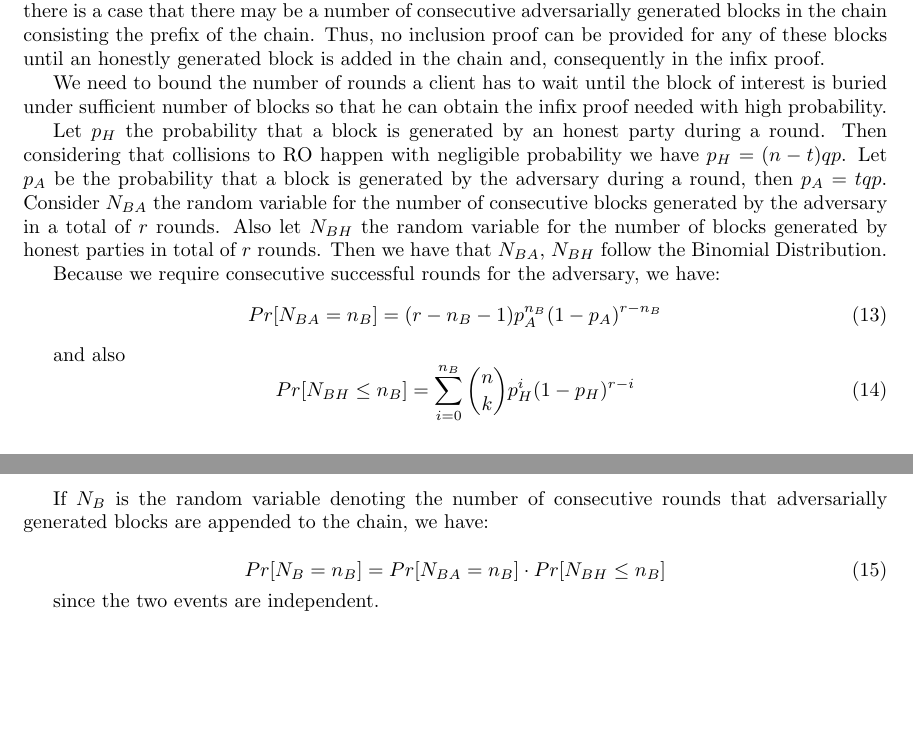
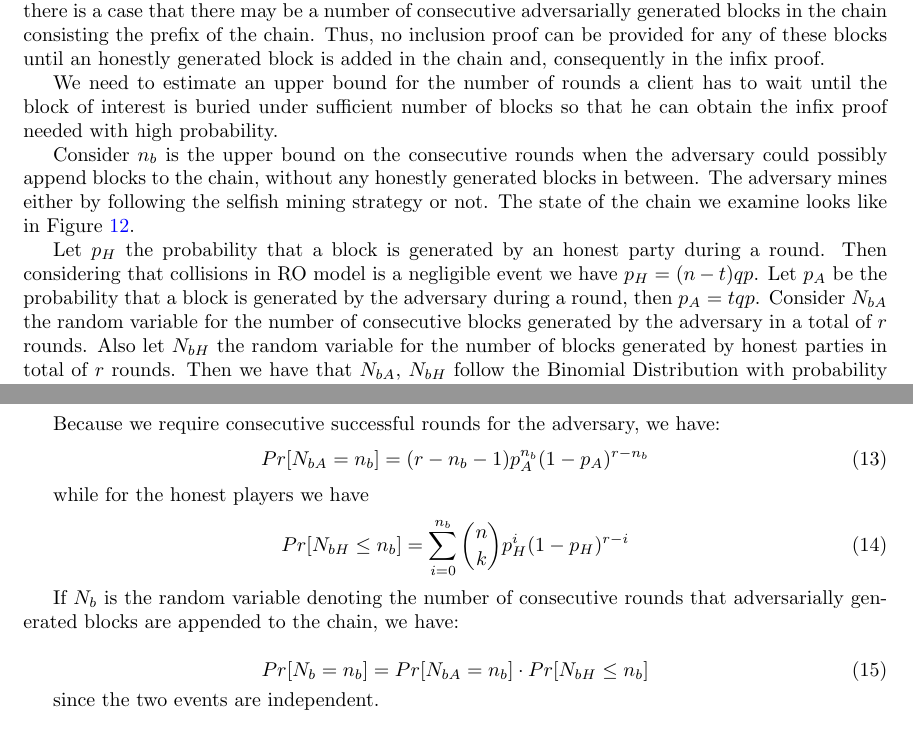
Before and after one commit to andripol/thesis, a LaTeX thesis (tex/thesis.tex): two parts of pages 19 and 20 of 20 before the commit and two parts of pages 19 and 20 of 21 after it, joined at a grey line, cut so that both start at the same text, the shorter picture padded with empty space. Compiled offline with pdfLaTeX.

Commit message:
Figure and probabilities for the infix proof delay

```diff
--- a/tex/thesis.tex
+++ b/tex/thesis.tex
@@ -262,6 +262,11 @@ chain   consisting the prefix of the chain. Thus, no inclusion proof can be prov
 for any of these blocks until an honestly generated block is added in the chain and,
 consequently in the infix proof.
 
-We need to bound the number of rounds a client has to wait until the block of interest
-is buried under sufficient number of blocks so that he can obtain the infix proof
-needed with high probability.
+We need to estimate an upper bound for the number of rounds a client has to
+wait until the block of interest is buried under sufficient number of blocks
+so that he can obtain the infix proof needed with high probability.
+
+Consider $n_b$ is the upper bound on the consecutive rounds when the adversary could
+possibly append blocks to the chain, without any honestly generated blocks in
+between. The adversary mines either by following the selfish mining strategy or
+not. The state of the chain we examine looks like in Figure \ref{fig:infix_delay}.
@@ -268,28 +281,31 @@ needed with high probability.
+	\label{fig:infix_delay}
+\end{figure}
 
 Let $p_H$ the probability that a block is generated by an honest party during a round.
-Then considering that collisions to RO happen with negligible probability we have
+Then considering that collisions in RO model is a negligible event we have
 $p_H = (n-t)qp$. Let $p_A$ be the probability that a block is generated by the
-adversary during a round, then $p_A = tqp$. Consider $N_{BA}$ the random variable
+adversary during a round, then $p_A = tqp$. Consider $N_{bA}$ the random variable
 for the number of consecutive blocks generated by the adversary in a total of $r$
-rounds. Also let $N_{BH}$ the random variable for the number of blocks generated by
+rounds. Also let $N_{bH}$ the random variable for the number of blocks generated by
 honest parties in total of $r$ rounds.
-Then we have that $N_{BA}$, $N_{BH}$ follow the Binomial Distribution.
+Then we have that $N_{bA}$, $N_{bH}$ follow the Binomial Distribution with
+probability $p_A$, $p_H$ respectively.
 
 Because we require consecutive successful rounds for the adversary, we have:
 \begin{equation}
-	Pr[N_{BA} = n_B] = (r-n_B - 1) p_A^{n_B}(1-p_A)^{r-n_B}
+	Pr[N_{bA} = n_b] = (r-n_b - 1) p_A^{n_b}(1-p_A)^{r-n_b}
 \end{equation}
 
-and also
+while for the honest players we have
 \begin{equation}
-	Pr[N_{BH} \leq n_B] = \sum_{i=0}^{n_B} \binom nk p_H^{i}(1-p_H)^{r-i}
+	Pr[N_{bH} \leq n_b] = \sum_{i=0}^{n_b} \binom nk p_H^{i}(1-p_H)^{r-i}
 \end{equation}
 
-If $N_B$ is the random variable denoting the number of consecutive rounds that
+If $N_b$ is the random variable denoting the number of consecutive rounds that
 adversarially generated blocks are appended to the chain, we have:
 
 \begin{equation}
-	Pr[N_B = n_B] = Pr[N_{BA} = n_B] \cdot Pr[N_{BH} \leq n_B]
+	Pr[N_b = n_b] = Pr[N_{bA} = n_b] \cdot Pr[N_{bH} \leq n_b]
 \end{equation}
 
 since the two events are independent.
```
Also changed, not shown: tex/thesis.tex (8 more changed lines).
